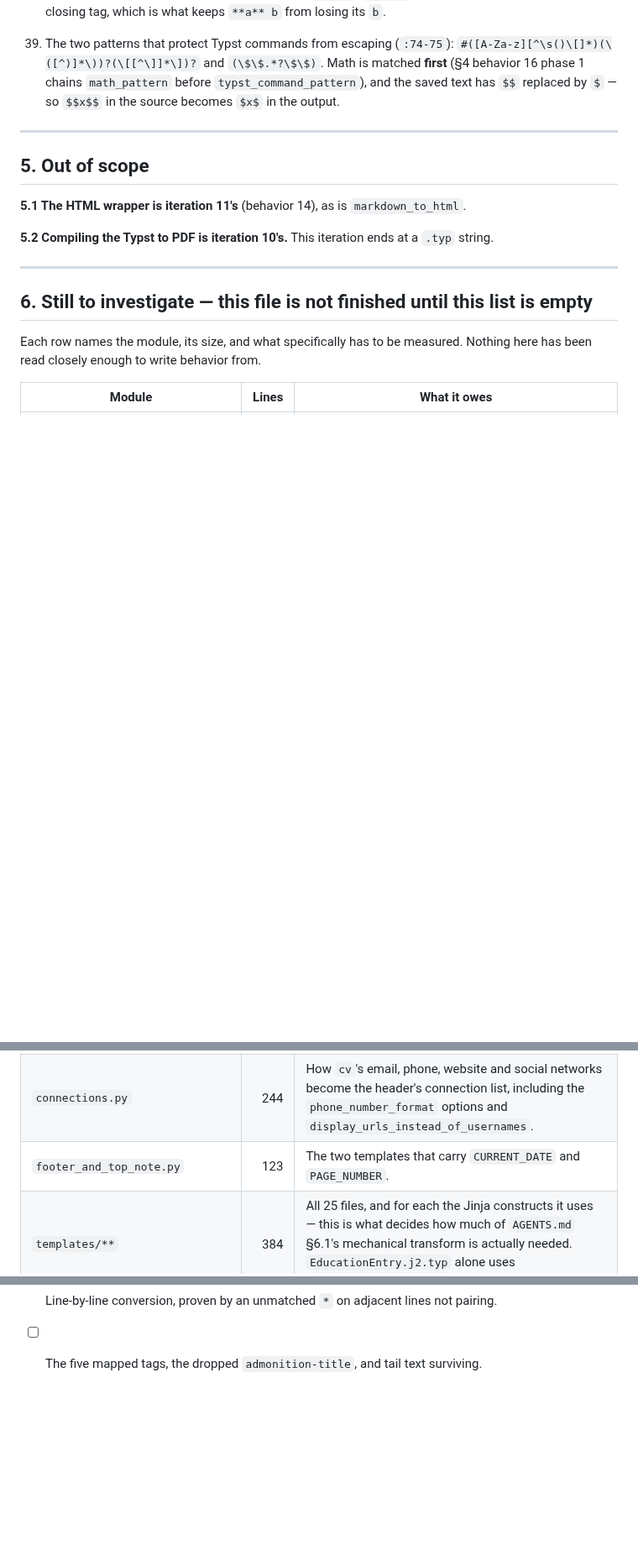
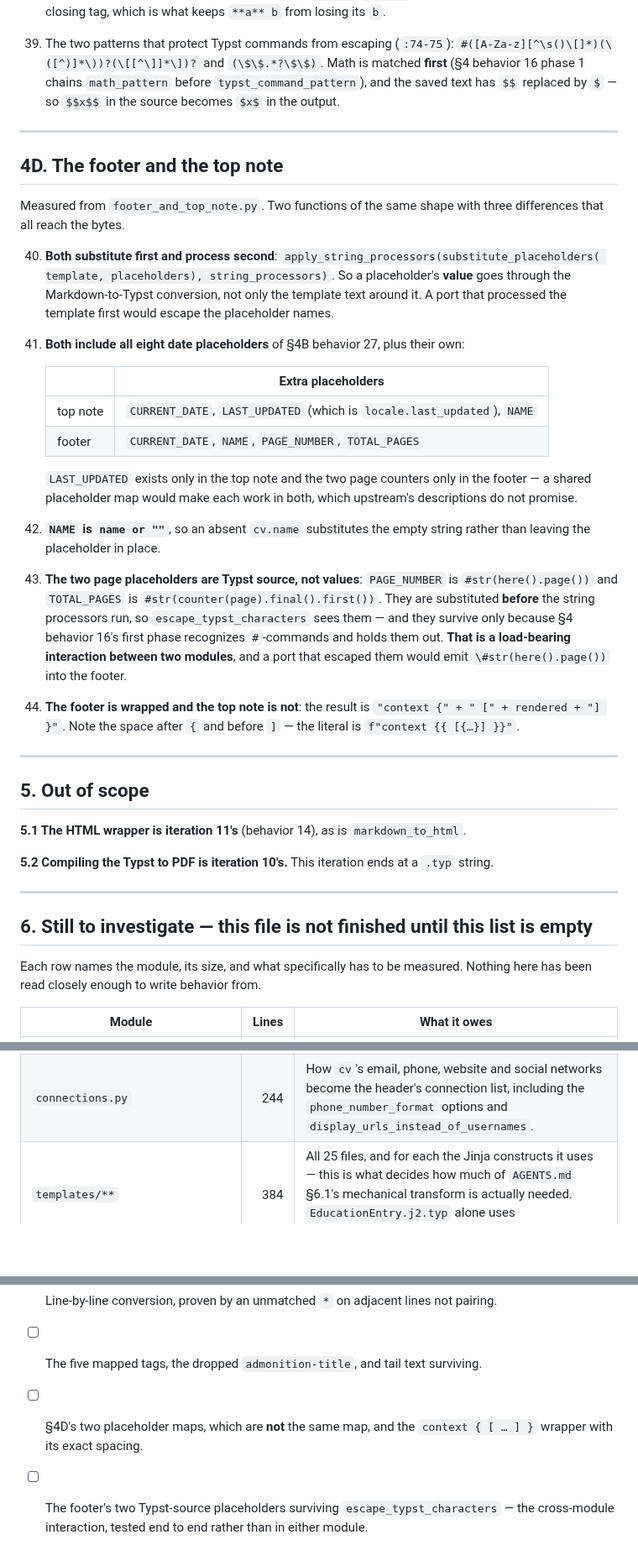
Before and after one commit to nonamecat19/rendercv-go, a Markdown page: specs/008-templater/spec.md, 3 parts joined by grey strips. Shown at 84% size. Drawn GitHub-style; blank space fills up the shorter version.

Commit message:
docs: measure the footer and top note for iteration 8
Both substitute placeholders first and run the string processors second,
so a placeholder's value goes through the Typst conversion — processing
the template first would escape the placeholder names instead.

The two placeholder maps are deliberately different: LAST_UPDATED exists
only in the top note, the two page counters only in the footer.

The load-bearing detail is a cross-module interaction. PAGE_NUMBER
substitutes to `#str(here().page())` — Typst source, not a value — before
escape_typst_characters runs, and it survives only because that function's
first phase holds `#`-commands out. A port that escaped them emits
`\#str(here().page())` into every page footer, so the test belongs end to
end rather than in either module.

Claude-Session: https://claude.ai/code/session_01YA4zr1Huumk4FrizCVrKJD

```diff
--- a/specs/008-templater/spec.md
+++ b/specs/008-templater/spec.md
@@ -244,6 +244,39 @@ is the tree walk around it, and it is where `AGENTS.md`'s choice of `goldmark` n
 
 ---
 
+## 4D. The footer and the top note
+
+Measured from `footer_and_top_note.py`. Two functions of the same shape with three differences that
+all reach the bytes.
+
+40. **Both substitute first and process second**: `apply_string_processors(substitute_placeholders(
+    template, placeholders), string_processors)`. So a placeholder's **value** goes through the
+    Markdown-to-Typst conversion, not only the template text around it. A port that processed the
+    template first would escape the placeholder names.
+41. **Both include all eight date placeholders** of §4B behavior 27, plus their own:
+
+    | | Extra placeholders |
+    |---|---|
+    | top note | `CURRENT_DATE`, `LAST_UPDATED` (which is `locale.last_updated`), `NAME` |
+    | footer | `CURRENT_DATE`, `NAME`, `PAGE_NUMBER`, `TOTAL_PAGES` |
+
+    `LAST_UPDATED` exists only in the top note and the two page counters only in the footer — a
+    shared placeholder map would make each work in both, which upstream's descriptions do not
+    promise.
+42. **`NAME` is `name or ""`**, so an absent `cv.name` substitutes the empty string rather than
+    leaving the placeholder in place.
+43. **The two page placeholders are Typst source, not values**: `PAGE_NUMBER` is
+    `#str(here().page())` and `TOTAL_PAGES` is `#str(counter(page).final().first())`. They are
+    substituted **before** the string processors run, so `escape_typst_characters` sees them — and
+    they survive only because §4 behavior 16's first phase recognizes `#`-commands and holds them
+    out. **That is a load-bearing interaction between two modules**, and a port that escaped them
+    would emit `\#str(here().page())` into the footer.
+44. **The footer is wrapped and the top note is not**: the result is
+    `"context {" + " [" + rendered + "] }"`. Note the space after `{` and before `]` — the literal
+    is `f"context {{ [{…}] }}"`.
+
+---
+
 ## 5. Out of scope
 
 **5.1 The HTML wrapper is iteration 11's** (behavior 14), as is `markdown_to_html`.
@@ -261,7 +294,6 @@ been read closely enough to write behavior from.
 |---|---:|---|
 | `entry_templates_from_input.py` | 514 | The largest single unknown. How a theme's template strings become the `main_column` / `date_and_location_column` an entry template reads, and what the UPPERCASE placeholder substitution does with an arbitrary user key. |
 | `connections.py` | 244 | How `cv`'s email, phone, website and social networks become the header's connection list, including the `phone_number_format` options and `display_urls_instead_of_usernames`. |
-| `footer_and_top_note.py` | 123 | The two templates that carry `CURRENT_DATE` and `PAGE_NUMBER`. |
 | `templates/**` | 384 | All 25 files, and for each the Jinja constructs it uses — this is what decides how much of `AGENTS.md` §6.1's mechanical transform is actually needed. `EducationEntry.j2.typ` alone uses `splitlines()`, a slice with a computed bound, `|length` and `|indent`. |
 
 ---
@@ -289,3 +321,7 @@ Provisional, and they will grow as §6 empties.
 - [ ] §4C's five disabled block processors, proven by a `# Heading` surviving as literal text.
 - [ ] Line-by-line conversion, proven by an unmatched `*` on adjacent lines not pairing.
 - [ ] The five mapped tags, the dropped `admonition-title`, and tail text surviving.
+- [ ] §4D's two placeholder maps, which are **not** the same map, and the `context { [ … ] }`
+      wrapper with its exact spacing.
+- [ ] The footer's two Typst-source placeholders surviving `escape_typst_characters` — the
+      cross-module interaction, tested end to end rather than in either module.
```
